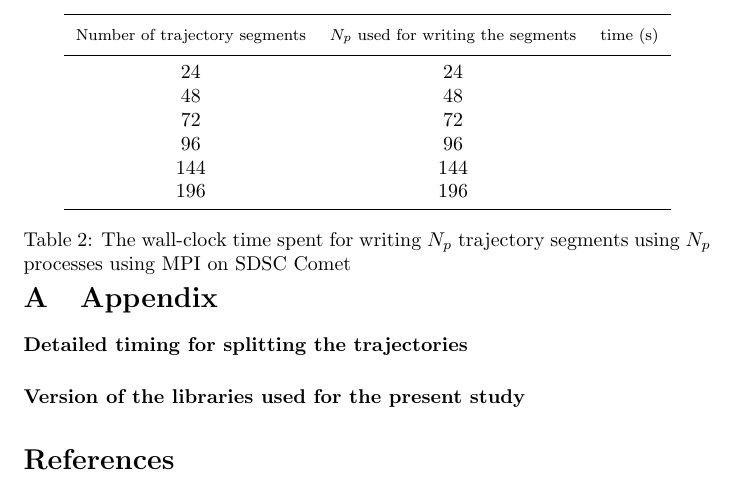
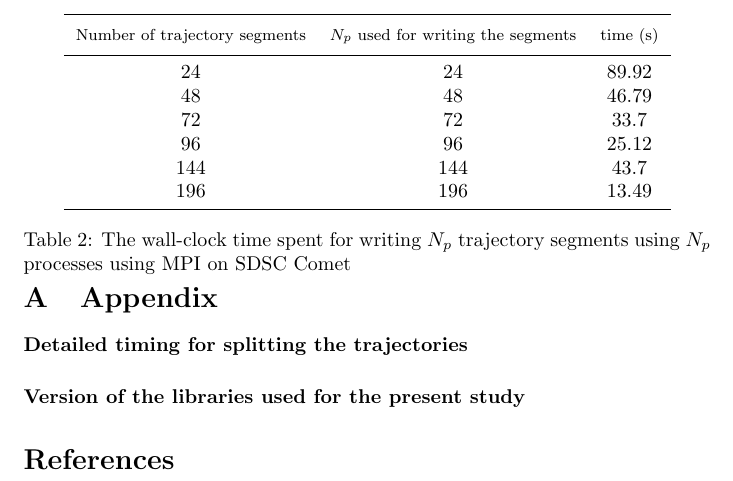
Before and after one commit to hpcanalytics/paper-hpc-py-parallel-mdanalysis, a LaTeX paper (main.tex, which reads splitting.tex): part of page 26 of 26, cut so that both start at the same text. Compiled offline with pdfLaTeX.

Commit message:
Added timing on appendix

```diff
--- a/splitting.tex
+++ b/splitting.tex
@@ -7,12 +7,12 @@
   \toprule
             \thead{Number of trajectory segments} & \thead{$N_{p}$ used for writing the segments} & \thead{time (s)}\\
   \midrule
-    $24$ & $24$ &\\
-    $48$ &  $48$ & \\
-    $72$ &  $72$ &\\
-    $96$ & $96$ &\\
-    $144$ & $144$ & \\
-    $196$ &  $196$ & \\
+    $24$ & $24$ & 89.92\\
+    $48$ &  $48$ & 46.79 \\
+    $72$ &  $72$ & 33.7 \\
+    $96$ & $96$ & 25.12\\
+    $144$ & $144$ & 43.7 \\
+    $196$ &  $196$ & 13.49 \\
   \bottomrule
 \end{tabular}
 \caption[Time necessary for writing the trajectory segments]
```
